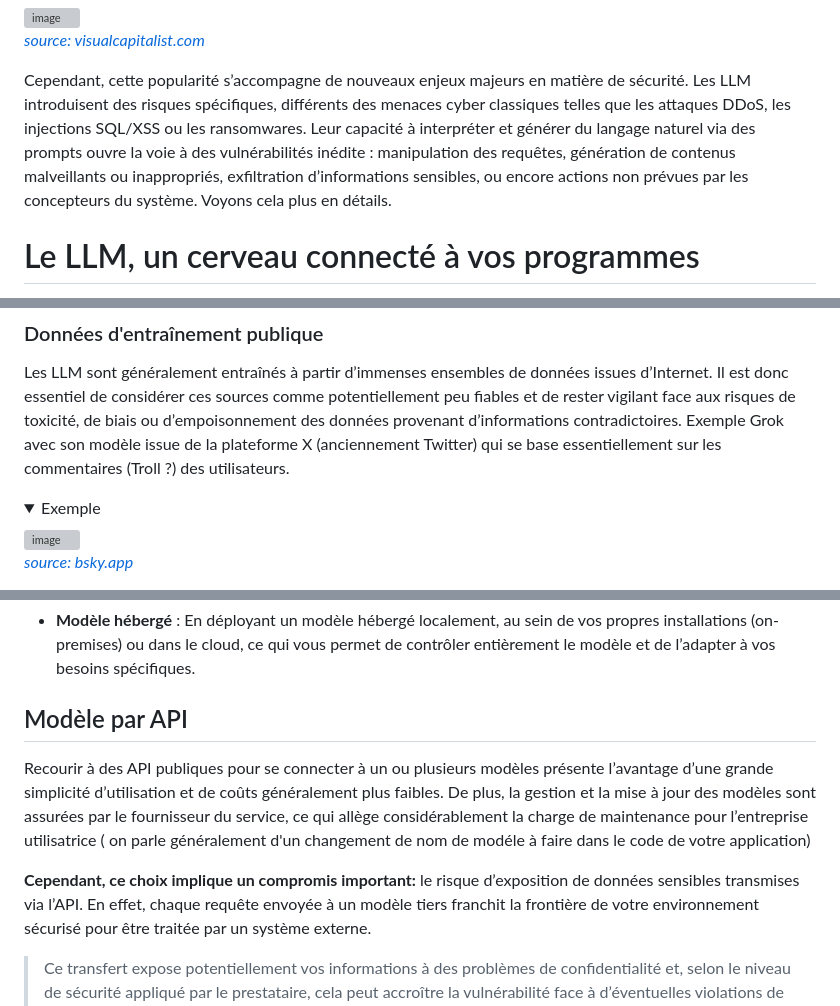
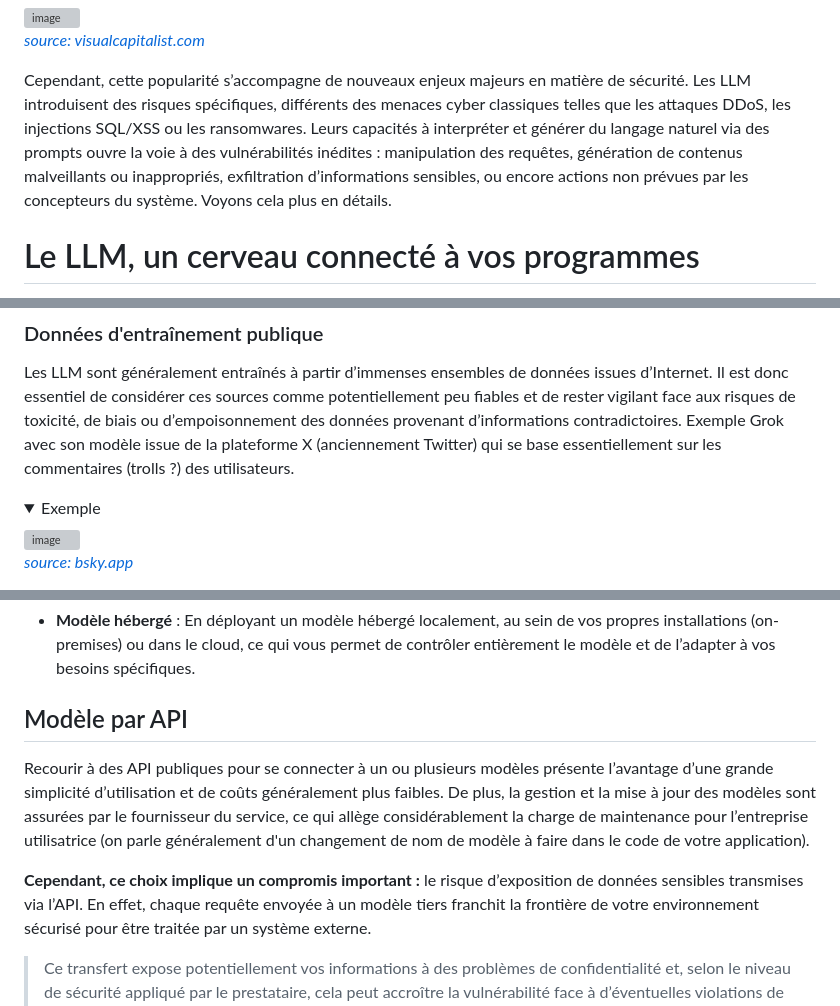
Before and after one commit to pi-2r/devfest2025-La-Guerre-des-Prompts-attaques-et-defenses-au-royaume-des-LLM, a Markdown page: step_2.md, 3 parts joined by grey strips. Rendered like a GitHub page; folded sections open; grey boxes are pictures that could not be loaded.

```diff
--- a/step_2.md
+++ b/step_2.md
@@ -45,8 +45,8 @@ de productivité.
 
 Cependant, cette popularité s’accompagne de nouveaux enjeux majeurs en matière de sécurité. Les LLM introduisent des
 risques spécifiques, différents des menaces cyber classiques telles que les attaques DDoS, les injections SQL/XSS ou
-les ransomwares. Leur capacité à interpréter et générer du langage naturel via des prompts ouvre la voie à des
-vulnérabilités inédite : manipulation des requêtes, génération de contenus malveillants ou inappropriés, exfiltration
+les ransomwares. Leurs capacités à interpréter et générer du langage naturel via des prompts ouvre la voie à des
+vulnérabilités inédites : manipulation des requêtes, génération de contenus malveillants ou inappropriés, exfiltration
 d’informations sensibles, ou encore actions non prévues par les concepteurs du système. Voyons cela plus en détails.
 
 
@@ -98,7 +98,7 @@ doit également être accordée aux contenus toxiques, inexacts ou sensibles que
 Les LLM sont généralement entraînés à partir d’immenses ensembles de données issues d’Internet. Il est donc essentiel de
 considérer ces sources comme potentiellement peu fiables et de rester vigilant face aux risques de toxicité, de biais
 ou d’empoisonnement des données provenant d’informations contradictoires. Exemple Grok avec son modèle issue de la
-plateforme X (anciennement Twitter) qui se base essentiellement sur les commentaires (Troll ?) des utilisateurs.
+plateforme X (anciennement Twitter) qui se base essentiellement sur les commentaires (trolls ?) des utilisateurs.
 <details>
   <summary>Exemple</summary>
 <a href="https://bsky.app/profile/epyon.bsky.social/post/3ltcxxxv22s2k" target="_blank">
@@ -169,12 +169,13 @@ Selon la configuration de votre infrastructure et vos besoins spécifiques, deux
 
 
 ## Modèle par API
+
 Recourir à des API publiques pour se connecter à un ou plusieurs modèles présente l’avantage d’une grande simplicité
 d’utilisation et de coûts généralement plus faibles. De plus, la gestion et la mise à jour des modèles sont assurées
-par le fournisseur du service, ce qui allège considérablement la charge de maintenance pour l’entreprise utilisatrice (
-on parle généralement d'un changement de nom de modéle à faire dans le code de votre application)
+par le fournisseur du service, ce qui allège considérablement la charge de maintenance pour l’entreprise
+utilisatrice (on parle généralement d'un changement de nom de modèle à faire dans le code de votre application).
 
-**Cependant, ce choix implique un compromis important:** le risque d’exposition de données sensibles transmises via l’API.
+**Cependant, ce choix implique un compromis important :** le risque d’exposition de données sensibles transmises via l’API.
 En effet, chaque requête envoyée à un modèle tiers franchit la frontière de votre environnement sécurisé pour être
 traitée par un système externe.
 
```
Also changed, not shown: other parts of step_2.md (+1 -1 lines), step_1.md (+12 -11 lines), step_3.md (+1 -1 lines), img/itutor.jpg (added).
